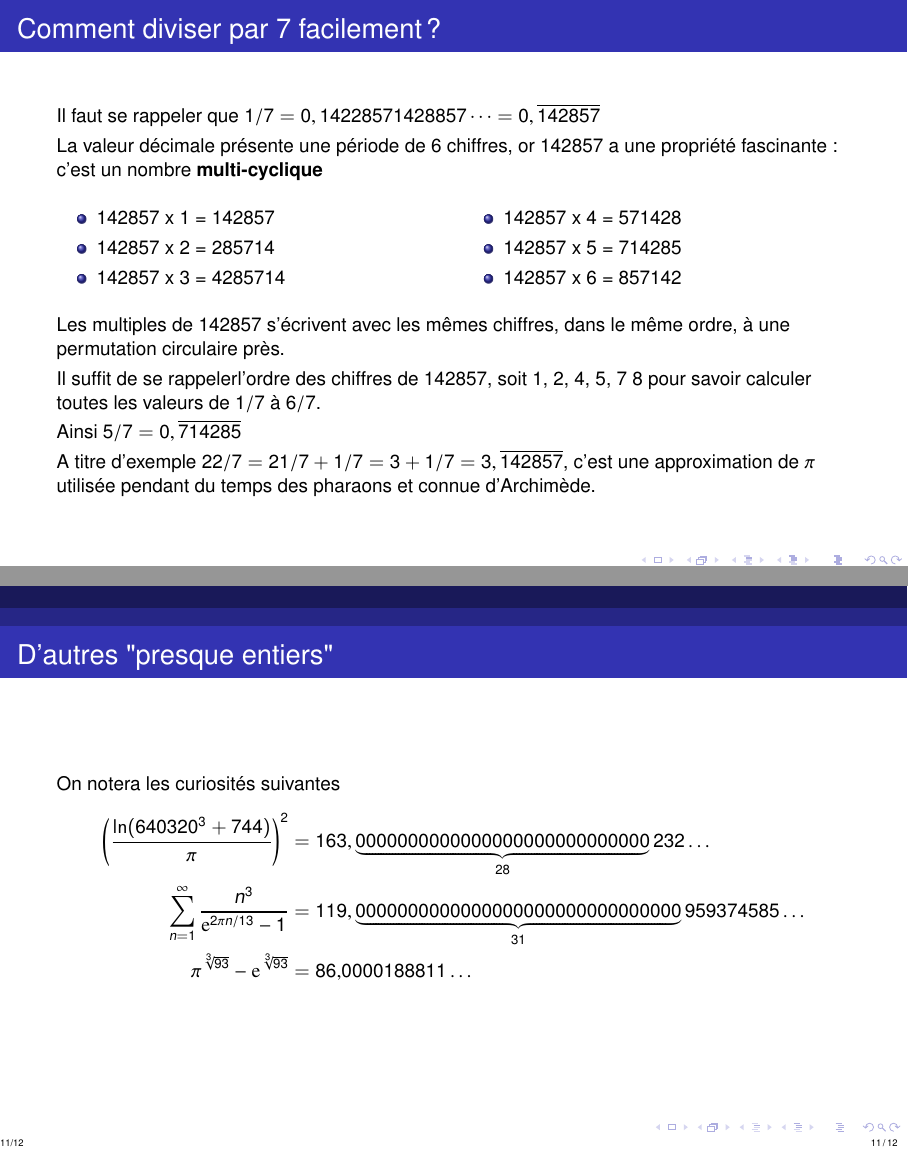
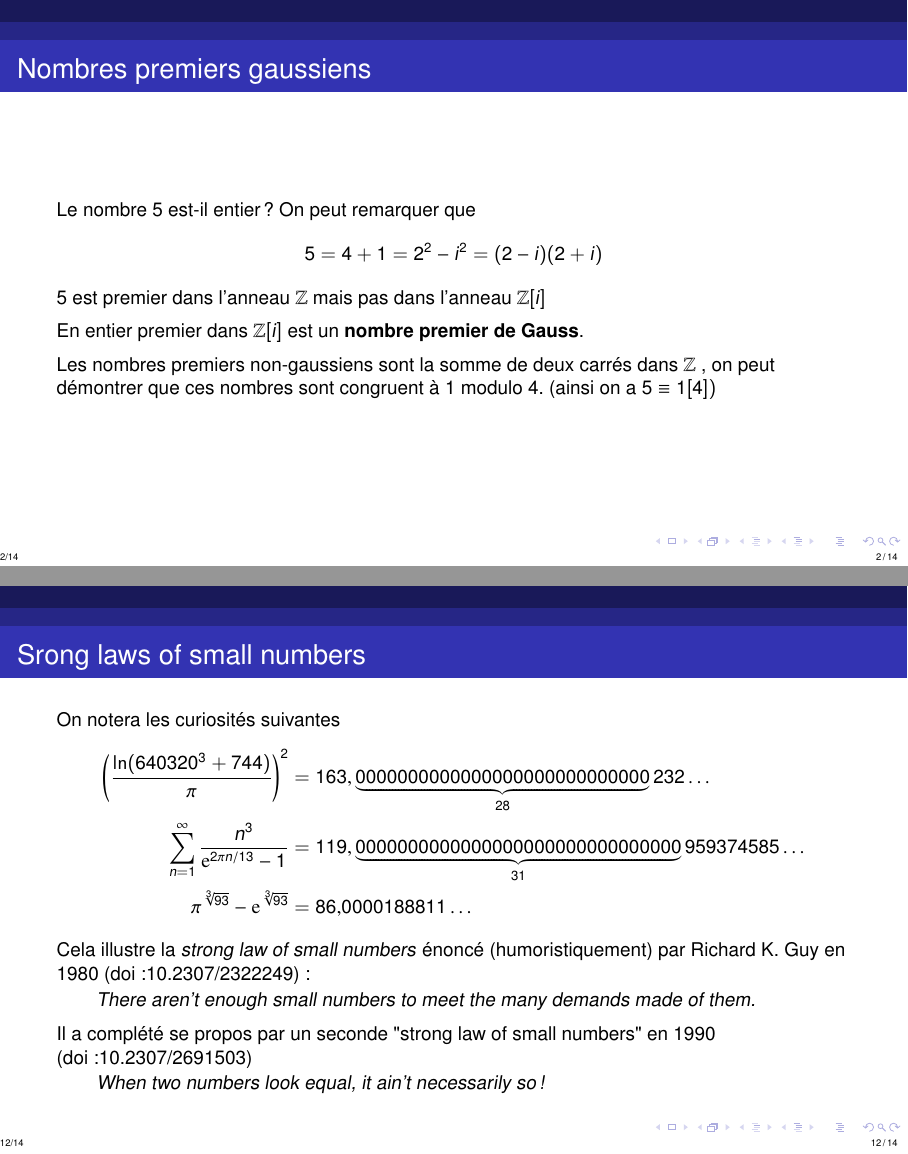
Before and after one commit to phdeniel/Brain-Fuck, LaTeX slides (main.tex): pages 2 and 11 of 12 before the commit and pages 2 and 12 of 14 after it, joined at a grey line. Compiled offline with pdfLaTeX.

Commit message:
Nombres gaussiens et cercle de Moser
Signed-off-by: Philippe DENIEL <philippe.deniel@cea.fr>

```diff
--- a/main.tex
+++ b/main.tex
@@ -28,14 +28,25 @@
 
 \frame{\titlepage}
 
-\begin{frame}[plain]
-\frametitle{Comment diviser par 7 facilement ?}
+\begin{frame}{Nombres premiers gaussiens}
+Le nombre $5$ est-il entier ? On peut remarquer que
+\begin{equation*}
+    5 = 4 + 1 = 2^2-i^2 = (2-i)(2+i)
+\end{equation*}
+5 est premier dans l'anneau $\mathbb{Z}$ mais pas dans l'anneau $\mathbb{Z}[i]$
+\\[0.5em]
+En entier premier dans $\mathbb{Z}[i]$ est un \textbf{nombre premier de Gauss}.
+\\[0.5em]
+Les nombres premiers non-gaussiens sont la somme de deux carrés dans $\mathbb{Z}$ , on peut démontrer
+que ces nombres sont congruent à $1$ modulo $4$. (ainsi on a $5 \equiv 1 [4])$
+\end{frame}
+
+\begin{frame}{Comment diviser par 7 facilement ?}
 
 Il faut se rappeler que $ 1/7 = 0,14228571428857\cdots = 0,\overline{142857}$
 \\[0.3em]
 La valeur décimale présente une période de 6 chiffres, or $142857$ a une propriété fascinante : c'est
 un nombre \textbf{multi-cyclique}
-
 \begin{multicols}{2}
 \begin{itemize}
     \item 142857 x 1 = 142857
@@ -49,9 +60,5 @@ un nombre \textbf{multi-cyclique}
 \end{multicols}
 Les multiples de 142857 s'écrivent avec les mêmes chiffres, dans le même ordre, à une permutation circulaire
 près.
-\\[0.3em]
+\\[0.2em]
 Il suffit de se rappelerl'ordre des chiffres de 142857, soit 1, 2, 4, 5, 7 8 pour savoir calculer toutes les
-valeurs de $1/7$ à $6/7$.
-\\[0.3em]
-Ainsi $5/7 = 0,\overline{714285}$
-\\[0.3em]
@@ -208,7 +219,7 @@ On a aussi
 et leurs puissances sont aussi "presque" etières.
 \end{frame}
 
-\begin{frame}{D'autres "presque entiers"}
+\begin{frame}{Srong laws of small numbers}
 On notera les curiosités suivantes
 \begin{equation*}
 \begin{split}
@@ -218,10 +229,48 @@ On notera les curiosités suivantes
     \pi ^{\sqrt[{3}]{93}}-\mathrm {e} ^{\sqrt[{3}]{93}}&=86{,}0000188811\dots \\
 \end{split}
 \end{equation*}
+Cela illustre la \textit{strong law of small numbers} énoncé (humoristiquement) par Richard K. Guy en 1980 (doi:10.2307/2322249):
+\begin{quote}
+    There aren't enough small numbers to meet the many demands made of them.
+\end{quote}
+Il a complété se propos par un seconde "strong law of small numbers" en 1990 (doi:10.2307/2691503)
+\begin{quote}
+    When two numbers look equal, it ain't necessarily so!
+\end{quote}
+
+
+
+
 \end{frame}
 
 \begin{frame}{Le retour des intégrales de Borwein}
-On peut ajouter un cosinus dans l'intégrale de Borwein
+On peut ajouter un cosinus dans l'intégrale de Borwein, on obtient alors :
+\begin{equation*}
+\begin{split}
+J_1 &= \int_{0}^{+\infty} cos(x) \frac{sin(x)}{x}.dx = \frac{\pi}{4} \\
+J_3 &= \int_{0}^{+\infty} cos(x) \frac{sin(x)}{x} \frac{sin(x/3)}{x/3}.dx =
+     \frac{\pi}{4}    \\
+J_5 &= \int_{0}^{+\infty} cos(x) \frac{sin(x)}{x} \frac{sin(x/3)}{x/3}
+  \frac{sin(x/5)}{x/5}.dx = \frac{\pi}{4}    \\
+J_{111} &= \int_{0}^{+\infty} cos(x) \frac{sin(x)}{x} \frac{sin(x/3)}{x/3}
+  \frac{sin(x/5)}{x/5} \frac{sin(x/7)}{x/7} \cdots \frac{sin(x/111)}{x/111}.dx = \frac{\pi}{4}    \\
+J_{113} &= \int_{0}^{+\infty} cos(x) \frac{sin(x)}{x} \frac{sin(x/3)}{x/3}
+  \frac{sin(x/5)}{x/5} \frac{sin(x/7)}{x/7} \cdots \frac{sin(x/111)}{x/111}\frac{sin(x/113)}{x/113}.dx < \frac{\pi}{4}    \\
+\end{split}
+\end{equation*}
 \end{frame}
 
+\begin{frame}{Cercle de Moser}
+Voici une suite de nombres: $1, 22, 4, 8, 16$. Quel est le suivant ? Ce n'est pas $32$ mais $31$
+\begin{figure}
+    \centering
+    \includegraphics[height=0.50\textheight]{images/Circle_division_by_chords.svg.png}
+\end{figure}
+On obtient la séquence  $1, 2, 4, 8, 16, 31, 57, 99, 163, 256, ...$ qui invite à viter les généralisations hatives. On la doit à Leo Mosr en 1949. En fait on a~:
+\begin{equation*}
+     r_n={n \choose 4}+{n \choose 2}+1={\frac {1}{24}}(n^{4}-6n^{3}+23n^{2}-18n+24)
+\end{equation*}
+\end{frame}
+
+
 \end{document}
```
Also changed, not shown: images/Circle_division_by_chords.svg.png (added), main.tex (6 more changed lines).
